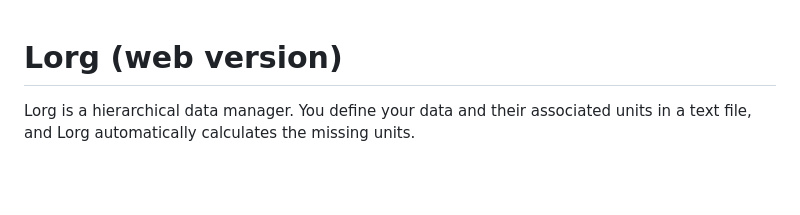
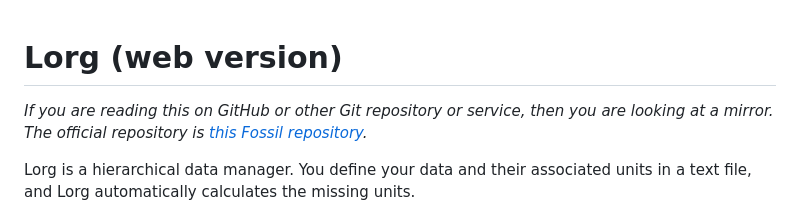
Before and after one commit to LorgSoftware/web-app, a Markdown page: README.md, the part around the change. GitHub-like rendering; blank space fills up the shorter version.

Commit message:
Write message for Git users
FossilOrigin-Name: 6d4047c05aa28ff9d895e7e660cfc80b623c58a44cb73086a3ee646b846e18b7

```diff
--- a/README.md
+++ b/README.md
@@ -1,4 +1,8 @@
 # Lorg (web version)
+
+_If you are reading this on GitHub or other Git repository or service, then you
+are looking at a mirror. The official repository is [this Fossil
+repository](https://dev.lorg.software/web-app)._
 
 Lorg is a hierarchical data manager. You define your data and their associated
 units in a text file, and Lorg automatically calculates the missing units.
```
